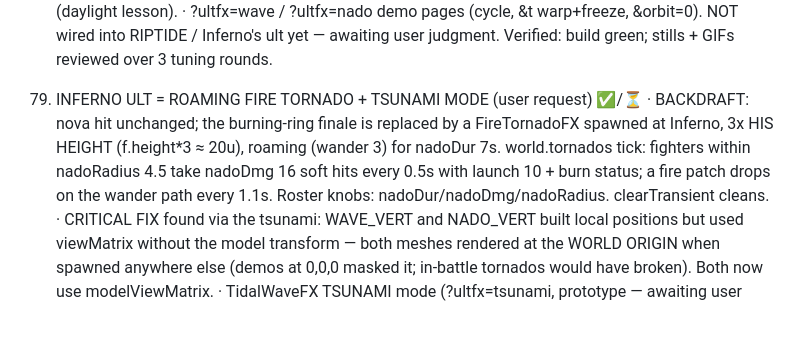
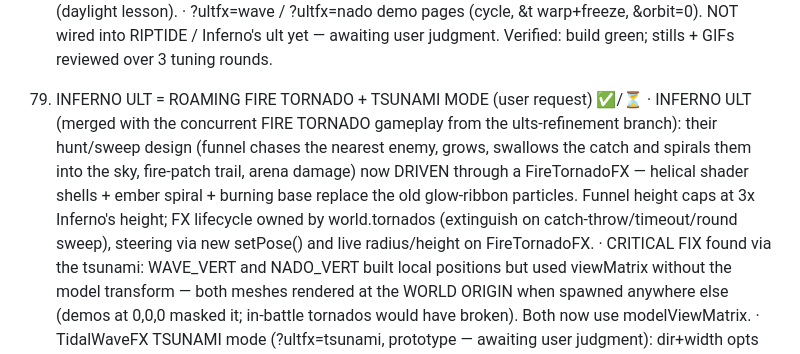
Before and after one commit to hoai2k/robotworld, a Markdown page: TASKS.md, the part around the change. Rendered like a GitHub page; blank space fills up the shorter version.

Commit message:
Update changelog for merged fire-tornado ult
Co-Authored-By: Claude Fable 5 <noreply@anthropic.com>
Claude-Session: https://claude.ai/code/session_01EpKJLBpXs3ewgdkUtDj6nj

```diff
--- a/TASKS.md
+++ b/TASKS.md
@@ -1880,12 +1880,15 @@ controllers via Gamepad API), AI opponents.
   Verified: build green; stills + GIFs reviewed over 3 tuning rounds.
 
 80. INFERNO ULT = ROAMING FIRE TORNADO + TSUNAMI MODE (user request) ✅/⏳
-  · BACKDRAFT: nova hit unchanged; the burning-ring finale is replaced by
-    a FireTornadoFX spawned at Inferno, 3x HIS HEIGHT (f.height*3 ≈ 20u),
-    roaming (wander 3) for nadoDur 7s. world.tornados tick: fighters
-    within nadoRadius 4.5 take nadoDmg 16 soft hits every 0.5s with
-    launch 10 + burn status; a fire patch drops on the wander path every
-    1.1s. Roster knobs: nadoDur/nadoDmg/nadoRadius. clearTransient cleans.
+  · INFERNO ULT (merged with the concurrent FIRE TORNADO gameplay from
+    the ults-refinement branch): their hunt/sweep design (funnel chases
+    the nearest enemy, grows, swallows the catch and spirals them into
+    the sky, fire-patch trail, arena damage) now DRIVEN through a
+    FireTornadoFX — helical shader shells + ember spiral + burning base
+    replace the old glow-ribbon particles. Funnel height caps at 3x
+    Inferno's height; FX lifecycle owned by world.tornados (extinguish
+    on catch-throw/timeout/round sweep), steering via new setPose() and
+    live radius/height on FireTornadoFX.
   · CRITICAL FIX found via the tsunami: WAVE_VERT and NADO_VERT built
     local positions but used viewMatrix without the model transform —
     both meshes rendered at the WORLD ORIGIN when spawned anywhere else
```
